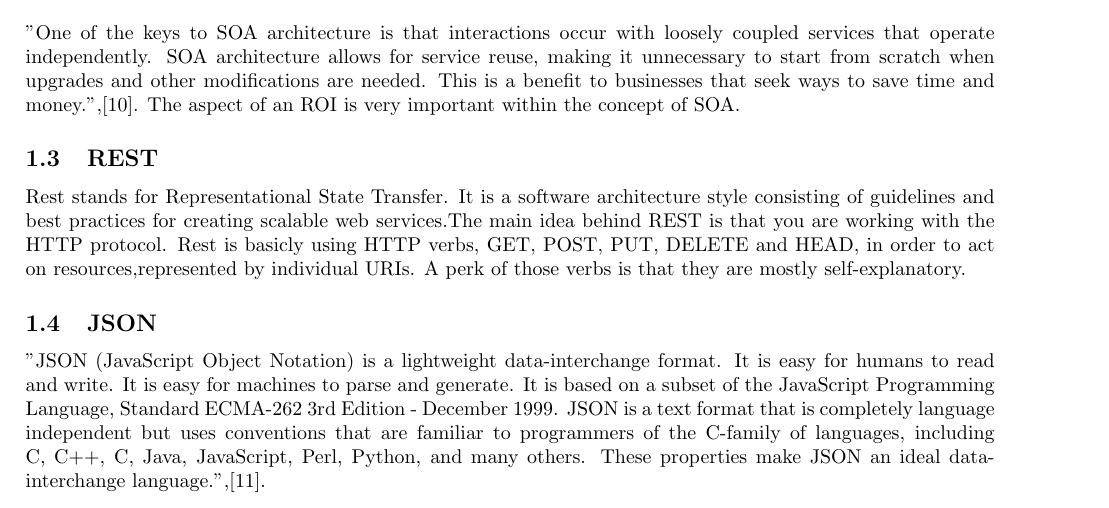
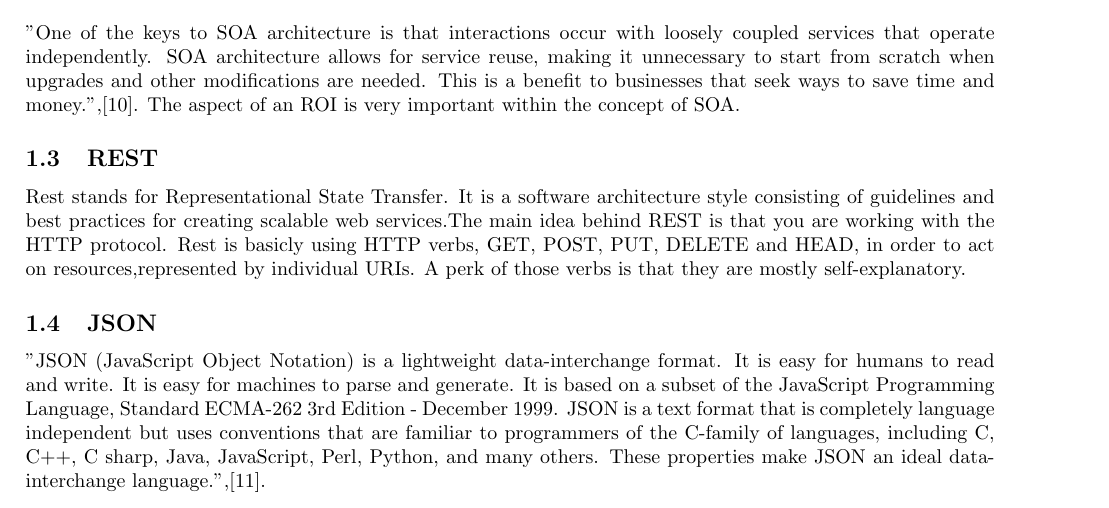
Before and after one commit to hsiegel-tgm/SOA2, a LaTeX document (Ausarbeitung.tex): part of page 3 of 5, cut so that both start at the same text. Compiled offline with pdfLaTeX; an older LaTeX class or package is replaced by its successor.

Commit message:
late inital push

```diff
--- a/Ausarbeitung.tex
+++ b/Ausarbeitung.tex
@@ -107,7 +107,7 @@ Rest stands for Representational State Transfer. It is a software architecture s
 for creating scalable web services.The main idea behind REST is that you are working with the HTTP protocol. Rest is basicly using HTTP verbs, GET, POST, PUT, DELETE and HEAD, in order to act on resources,represented by individual URIs.
 A perk of those verbs is that they are mostly self-explanatory.
 \subsection{JSON}
-"JSON (JavaScript Object Notation) is a lightweight data-interchange format. It is easy for humans to read and write. It is easy for machines to parse and generate. It is based on a subset of the JavaScript Programming Language, Standard ECMA-262 3rd Edition - December 1999. JSON is a text format that is completely language independent but uses conventions that are familiar to programmers of the C-family of languages, including C, C++, C#, Java, JavaScript, Perl, Python, and many others. These properties make JSON an ideal data-interchange language.",\cite{json}.
+"JSON (JavaScript Object Notation) is a lightweight data-interchange format. It is easy for humans to read and write. It is easy for machines to parse and generate. It is based on a subset of the JavaScript Programming Language, Standard ECMA-262 3rd Edition - December 1999. JSON is a text format that is completely language independent but uses conventions that are familiar to programmers of the C-family of languages, including C, C++, C sharp, Java, JavaScript, Perl, Python, and many others. These properties make JSON an ideal data-interchange language.",\cite{json}.
 
 
 \section{Existing Problems}
```
Also changed, not shown: Ausarbeitung.pdf.
